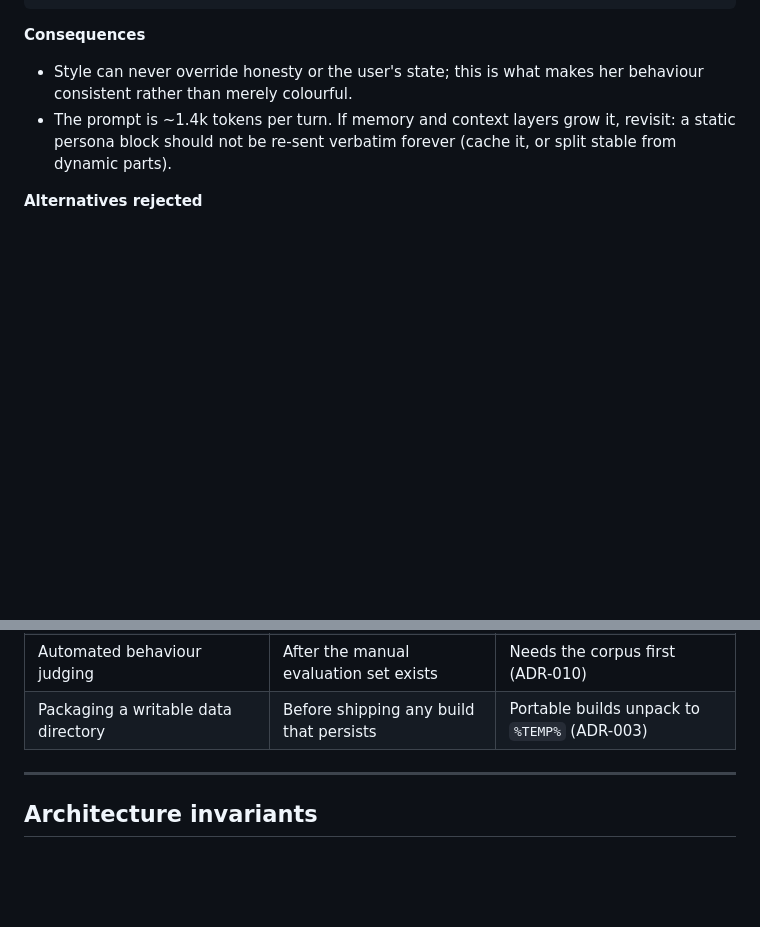
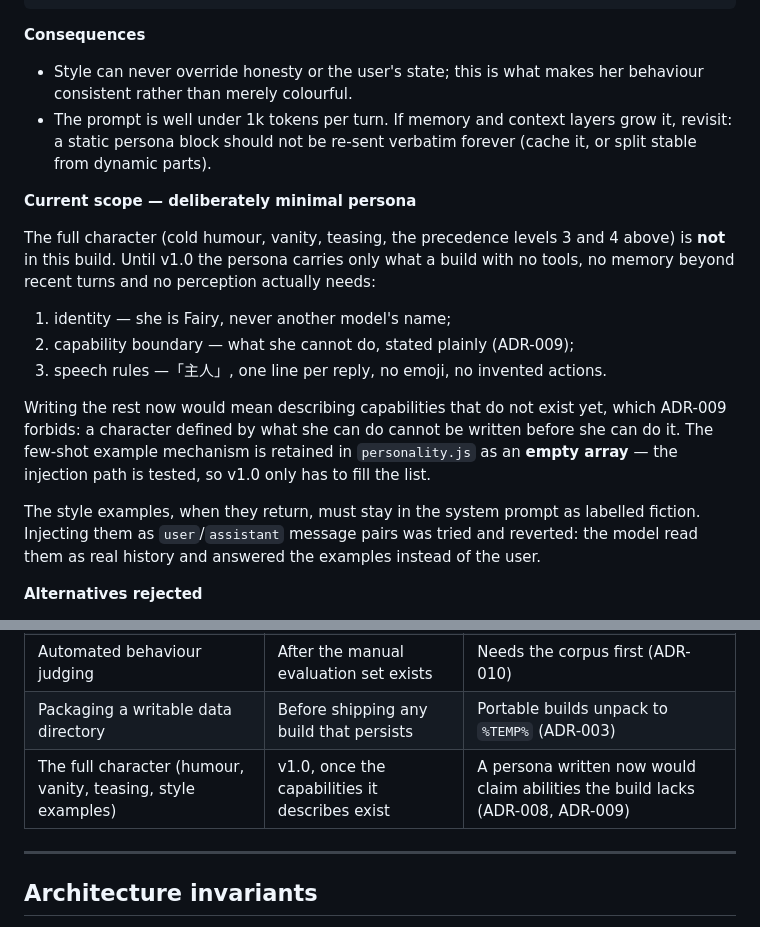
Before and after one commit to KarinnKyou/Fairy, a Markdown page: docs/ADR.md, 2 parts joined by grey strips. Drawn GitHub-style; blank space fills up the shorter version.

```diff
--- a/docs/ADR.md
+++ b/docs/ADR.md
@@ -287,9 +287,28 @@ Keep the persona as source code in the repository, assembled per turn, with a st
 
 - Style can never override honesty or the user's state; this is what makes her behaviour
   consistent rather than merely colourful.
-- The prompt is ~1.4k tokens per turn. If memory and context layers grow it, revisit: a
-  static persona block should not be re-sent verbatim forever (cache it, or split stable
-  from dynamic parts).
+- The prompt is well under 1k tokens per turn. If memory and context layers grow it,
+  revisit: a static persona block should not be re-sent verbatim forever (cache it, or
+  split stable from dynamic parts).
+
+**Current scope — deliberately minimal persona**
+
+The full character (cold humour, vanity, teasing, the precedence levels 3 and 4 above) is
+**not** in this build. Until v1.0 the persona carries only what a build with no tools, no
+memory beyond recent turns and no perception actually needs:
+
+1. identity — she is Fairy, never another model's name;
+2. capability boundary — what she cannot do, stated plainly (ADR-009);
+3. speech rules —「主人」, one line per reply, no emoji, no invented actions.
+
+Writing the rest now would mean describing capabilities that do not exist yet, which
+ADR-009 forbids: a character defined by what she can do cannot be written before she can do
+it. The few-shot example mechanism is retained in `personality.js` as an **empty array** —
+the injection path is tested, so v1.0 only has to fill the list.
+
+The style examples, when they return, must stay in the system prompt as labelled fiction.
+Injecting them as `user`/`assistant` message pairs was tried and reverted: the model read
+them as real history and answered the examples instead of the user.
 
 **Alternatives rejected**
 
@@ -389,6 +408,7 @@ Recorded so they are not silently forgotten. None of these should be built early
 | Retrieval-based memory (vs recent-N + summary) | Memory volume makes summaries inadequate | Recent-N plus a profile covers Phase 1–3 |
 | Automated behaviour judging | After the manual evaluation set exists | Needs the corpus first (ADR-010) |
 | Packaging a writable data directory | Before shipping any build that persists | Portable builds unpack to `%TEMP%` (ADR-003) |
+| The full character (humour, vanity, teasing, style examples) | v1.0, once the capabilities it describes exist | A persona written now would claim abilities the build lacks (ADR-008, ADR-009) |
 
 ---
 
```
Also changed, not shown: README.md (+35 -3 lines).
